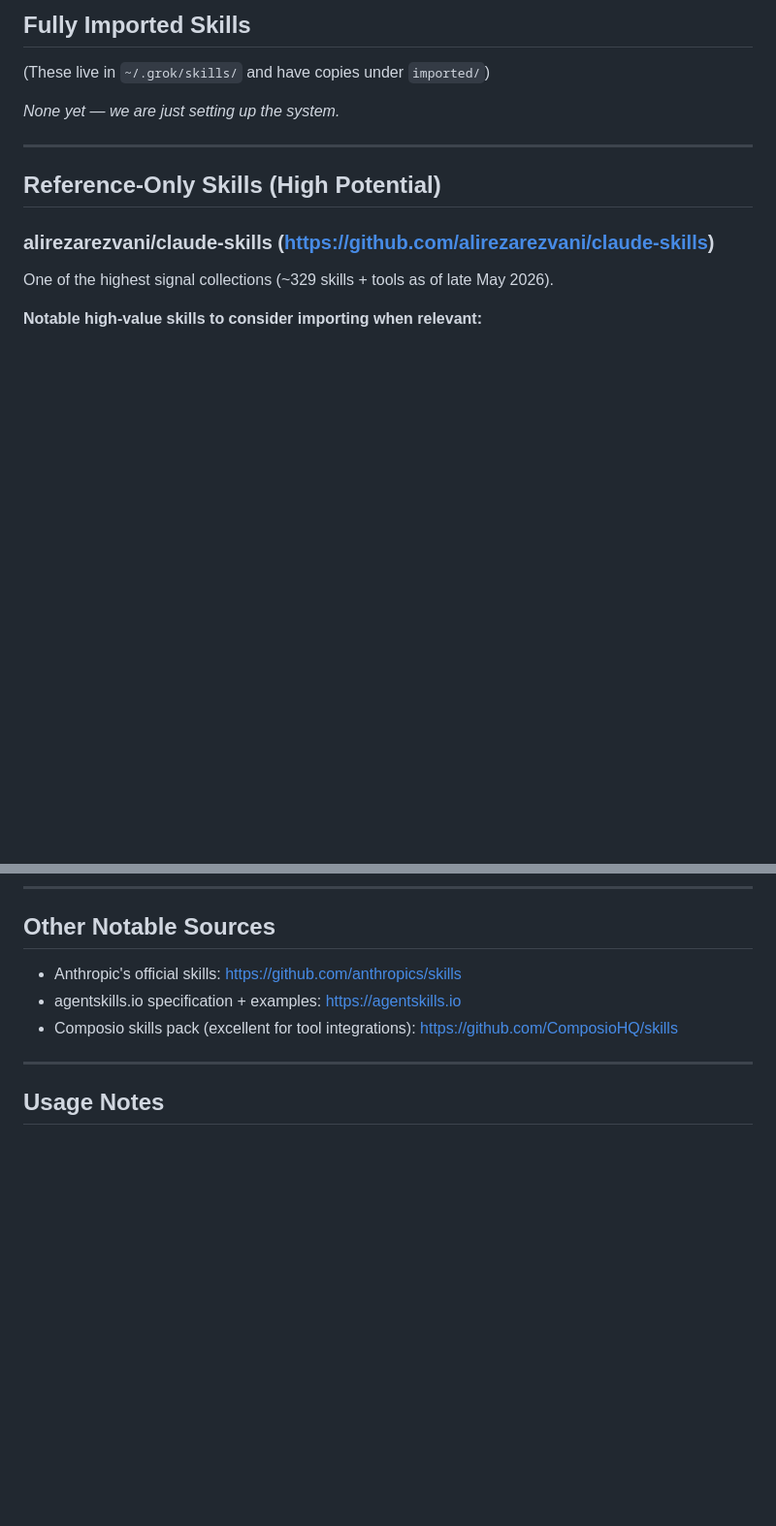
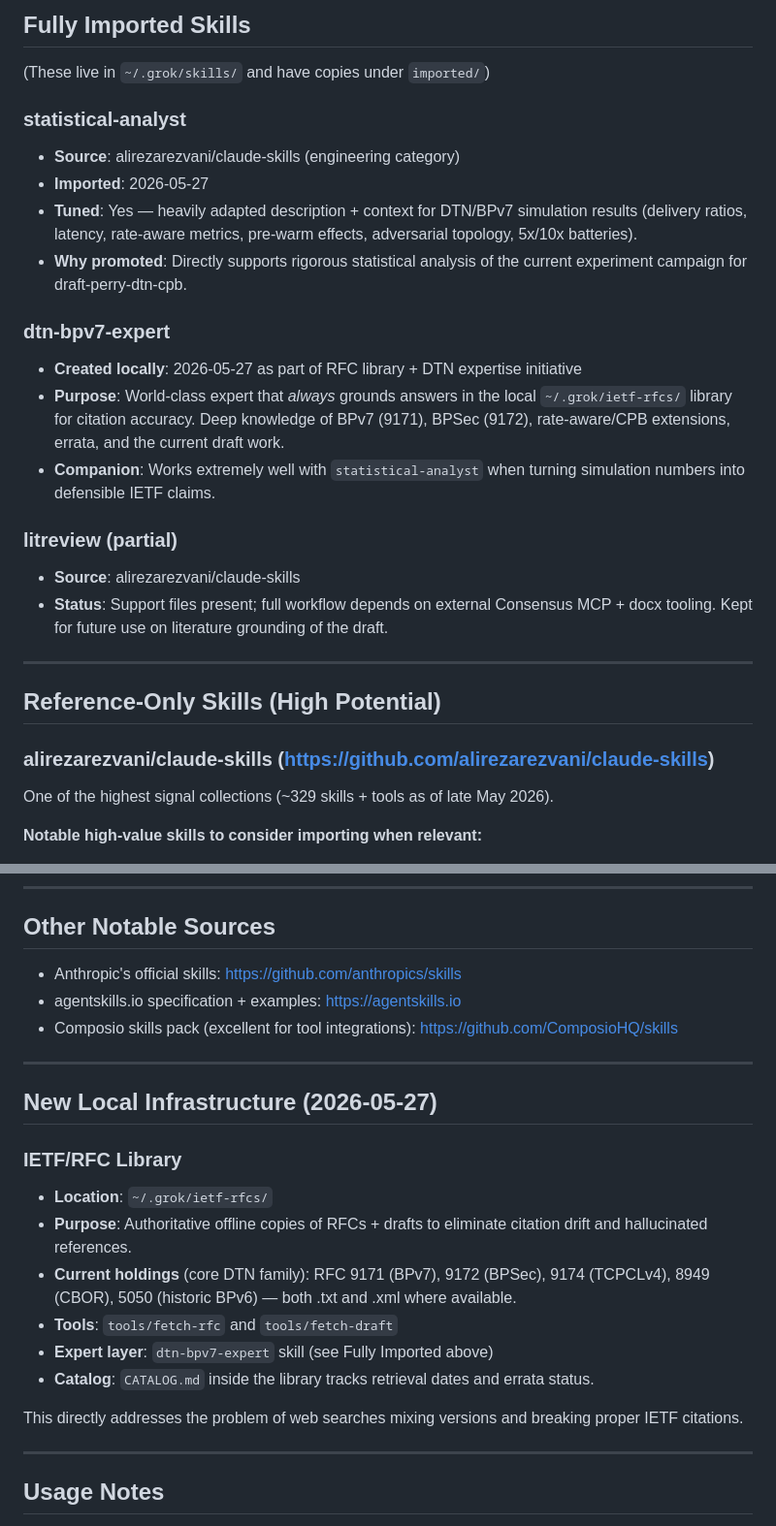
Before and after one commit to luckyseoul/grok-skills, a Markdown page: CATALOG.md, 2 parts joined by grey strips. Shown at 97% size. Rendered like a GitHub page; blank space fills up the shorter version.

Commit message:
Import statistical-analyst (tuned for DTN sims) + dtn-bpv7-expert skill + full RFC library infrastructure + initial DTN RFCs (9171/9172/9174/8949/5050)

```diff
--- a/CATALOG.md
+++ b/CATALOG.md
@@ -13,7 +13,20 @@ Format for entries:
 
 (These live in `~/.grok/skills/` and have copies under `imported/`)
 
-_None yet — we are just setting up the system._
+### statistical-analyst
+- **Source**: alirezarezvani/claude-skills (engineering category)
+- **Imported**: 2026-05-27
+- **Tuned**: Yes — heavily adapted description + context for DTN/BPv7 simulation results (delivery ratios, latency, rate-aware metrics, pre-warm effects, adversarial topology, 5x/10x batteries).
+- **Why promoted**: Directly supports rigorous statistical analysis of the current experiment campaign for draft-perry-dtn-cpb.
+
+### dtn-bpv7-expert
+- **Created locally**: 2026-05-27 as part of RFC library + DTN expertise initiative
+- **Purpose**: World-class expert that *always* grounds answers in the local `~/.grok/ietf-rfcs/` library for citation accuracy. Deep knowledge of BPv7 (9171), BPSec (9172), rate-aware/CPB extensions, errata, and the current draft work.
+- **Companion**: Works extremely well with `statistical-analyst` when turning simulation numbers into defensible IETF claims.
+
+### litreview (partial)
+- **Source**: alirezarezvani/claude-skills
+- **Status**: Support files present; full workflow depends on external Consensus MCP + docx tooling. Kept for future use on literature grounding of the draft.
 
 ---
 
@@ -85,6 +98,20 @@ Hermes has particularly strong support for **self-generated and self-improving s
 
 ---
 
+## New Local Infrastructure (2026-05-27)
+
+### IETF/RFC Library
+- **Location**: `~/.grok/ietf-rfcs/`
+- **Purpose**: Authoritative offline copies of RFCs + drafts to eliminate citation drift and hallucinated references.
+- **Current holdings** (core DTN family): RFC 9171 (BPv7), 9172 (BPSec), 9174 (TCPCLv4), 8949 (CBOR), 5050 (historic BPv6) — both .txt and .xml where available.
+- **Tools**: `tools/fetch-rfc` and `tools/fetch-draft`
+- **Expert layer**: `dtn-bpv7-expert` skill (see Fully Imported above)
+- **Catalog**: `CATALOG.md` inside the library tracks retrieval dates and errata status.
+
+This directly addresses the problem of web searches mixing versions and breaking proper IETF citations.
+
+---
+
 ## Usage Notes
 
 - When we decide a reference skill is now "good", move it from this section to Fully Imported and actually copy the files.
```
Also changed, not shown: sources/local-rfc-library-and-dtn-expert.md (added, +33 -0 lines).
